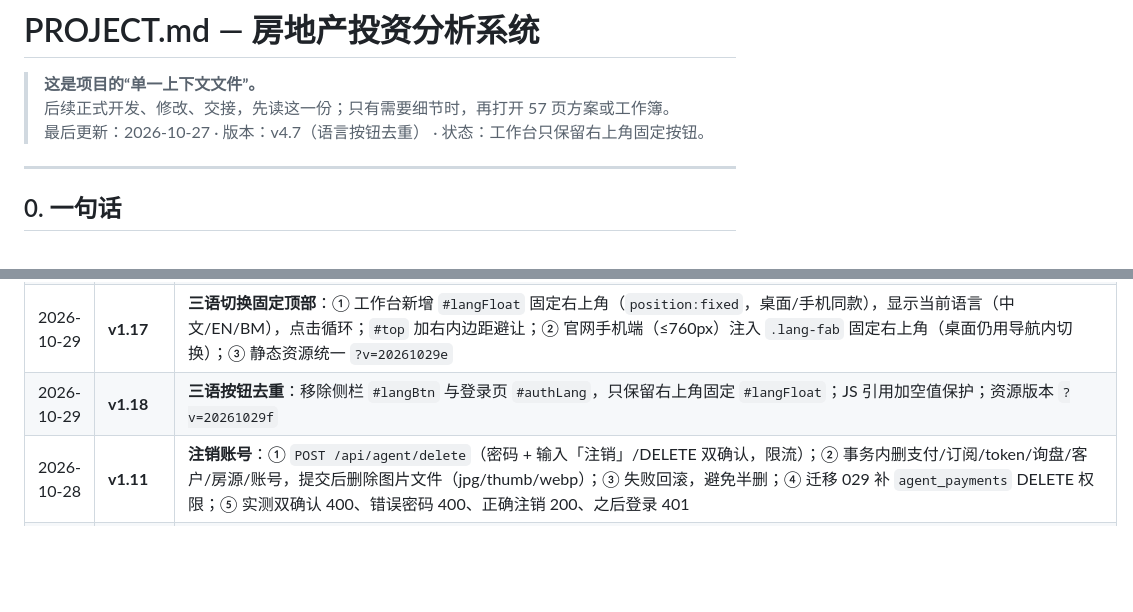
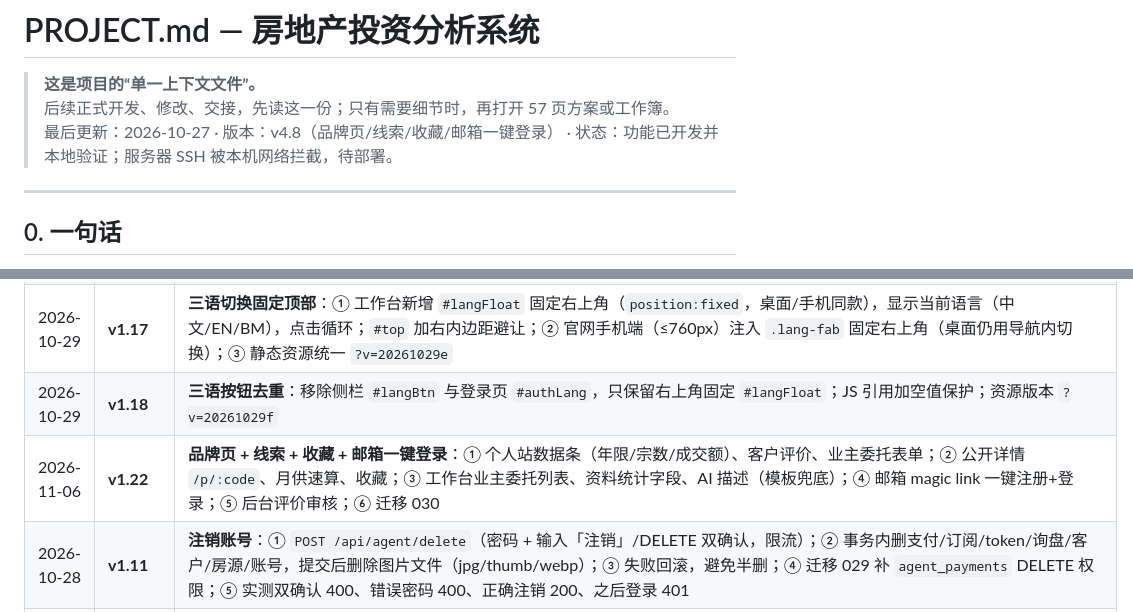
Before and after one commit to jamesyew1314/Property-Investment-calculator, a Markdown page: PROJECT.md, 2 parts joined by grey strips. Drawn GitHub-style; blank space fills up the shorter version.

```diff
--- a/PROJECT.md
+++ b/PROJECT.md
@@ -2,7 +2,7 @@
 
 > **这是项目的“单一上下文文件”。**
 > 后续正式开发、修改、交接，先读这一份；只有需要细节时，再打开 57 页方案或工作簿。
-> 最后更新：2026-10-27 · 版本：v4.7（语言按钮去重） · 状态：工作台只保留右上角固定按钮。
+> 最后更新：2026-10-27 · 版本：v4.8（品牌页/线索/收藏/邮箱一键登录） · 状态：功能已开发并本地验证；服务器 SSH 被本机网络拦截，待部署。
 
 ---
 
@@ -552,6 +552,7 @@ RPGT_y = 30%（≤3 年）/ 20%（第 4 年）/ 15%（第 5 年）/ 0%（6 年+
 | 2026-10-29 | **v1.16** | **资料页邮件语言下拉**：选项随界面语言显示（中文界面 中文/English/Bahasa Melayu；EN 界面 Chinese/English/Malay；BM 界面 Cina/Inggeris/Bahasa Melayu）；资源版本 `?v=20261029c` |
 | 2026-10-29 | **v1.17** | **三语切换固定顶部**：① 工作台新增 `#langFloat` 固定右上角（`position:fixed`，桌面/手机同款），显示当前语言（中文/EN/BM），点击循环；`#top` 加右内边距避让；② 官网手机端（≤760px）注入 `.lang-fab` 固定右上角（桌面仍用导航内切换）；③ 静态资源统一 `?v=20261029e` |
 | 2026-10-29 | **v1.18** | **三语按钮去重**：移除侧栏 `#langBtn` 与登录页 `#authLang`，只保留右上角固定 `#langFloat`；JS 引用加空值保护；资源版本 `?v=20261029f` |
+| 2026-11-06 | **v1.22** | **品牌页 + 线索 + 收藏 + 邮箱一键登录**：① 个人站数据条（年限/宗数/成交额）、客户评价、业主委托表单；② 公开详情 `/p/:code`、月供速算、收藏；③ 工作台业主委托列表、资料统计字段、AI 描述（模板兜底）；④ 邮箱 magic link 一键注册+登录；⑤ 后台评价审核；⑥ 迁移 030 |
 | 2026-10-28 | **v1.11** | **注销账号**：① `POST /api/agent/delete`（密码 + 输入「注销」/DELETE 双确认，限流）；② 事务内删支付/订阅/token/询盘/客户/房源/账号，提交后删除图片文件（jpg/thumb/webp）；③ 失败回滚，避免半删；④ 迁移 029 补 `agent_payments` DELETE 权限；⑤ 实测双确认 400、错误密码 400、正确注销 200、之后登录 401 |
 | 2026-10-25 | — | 新增 `docs/服务器信息.md`：服务器规格、域名/DNS、架构、目录、数据库、环境变量、定时任务、备份恢复、SSL、安全、运维命令、发布流程、风险清单、费用 |
 | 2026-10-25 | v0.42 | 计算器正式上线：移除页头「v0.1 内测」标签与标题版本号，`<title>` 改为中英双名 + meta description；英文标题追加 | Kwong Thye |
```
Also changed, not shown: docs/品牌与线索功能_验收.md (added, +52 -0 lines).
